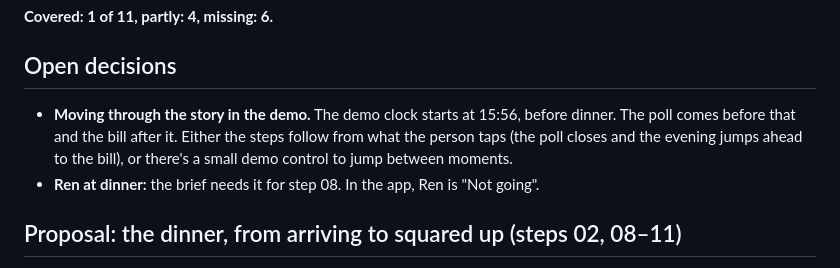
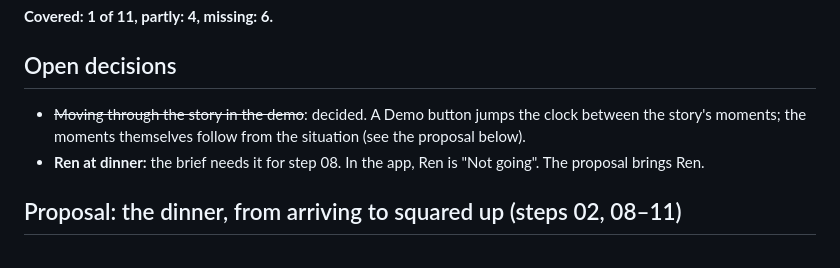
Before and after one commit to bogstebole/tripup, a Markdown page: USER-STORIES.md, the part around the change. GitHub-like rendering.

Commit message:
USER-STORIES: the demo question is decided
Co-Authored-By: Claude Opus 5.5 <noreply@anthropic.com>

```diff
--- a/USER-STORIES.md
+++ b/USER-STORIES.md
@@ -22,8 +22,8 @@ The eleven steps from the brief (`process/research/tripup-competitive-research-v
 
 ## Open decisions
 
-- **Moving through the story in the demo.** The demo clock starts at 15:56, before dinner. The poll comes before that and the bill after it. Either the steps follow from what the person taps (the poll closes and the evening jumps ahead to the bill), or there's a small demo control to jump between moments.
-- **Ren at dinner:** the brief needs it for step 08. In the app, Ren is "Not going".
+- ~~Moving through the story in the demo~~: decided. A Demo button jumps the clock between the story's moments; the moments themselves follow from the situation (see the proposal below).
+- **Ren at dinner:** the brief needs it for step 08. In the app, Ren is "Not going". The proposal brings Ren.
 
 ## Proposal: the dinner, from arriving to squared up (steps 02, 08–11)
 
```
